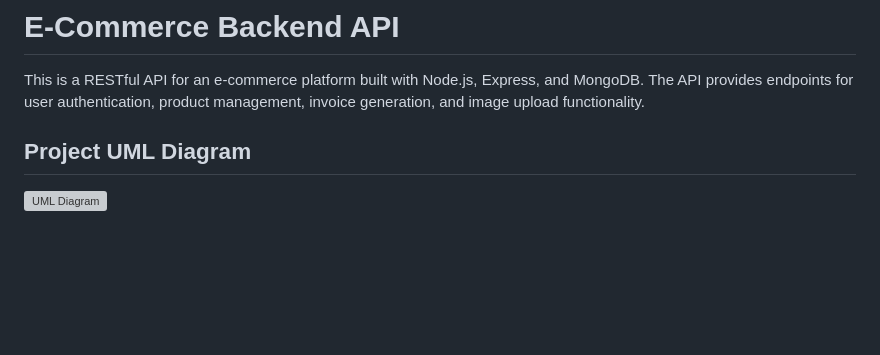
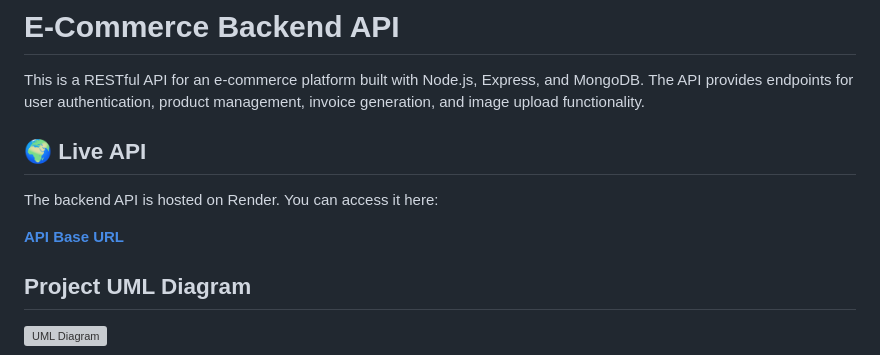
Before and after one commit to DebojyotiMishra/EPITA-Server-Sided-JavaScript, a Markdown page: README.md, the part around the change. Drawn GitHub-style; blank space fills up the shorter version; grey boxes are pictures that could not be loaded.

Commit message:
docs: add live API link to README file

```diff
--- a/README.md
+++ b/README.md
@@ -1,6 +1,12 @@
 # E-Commerce Backend API
 
 This is a RESTful API for an e-commerce platform built with Node.js, Express, and MongoDB. The API provides endpoints for user authentication, product management, invoice generation, and image upload functionality.
+
+## 🌍 Live API
+
+The backend API is hosted on Render. You can access it here:
+
+**[API Base URL](https://epita-server-sided-javascript.onrender.com)**
 
 ## Project UML Diagram
 ![UML Diagram](ProjectUML.svg)
```
